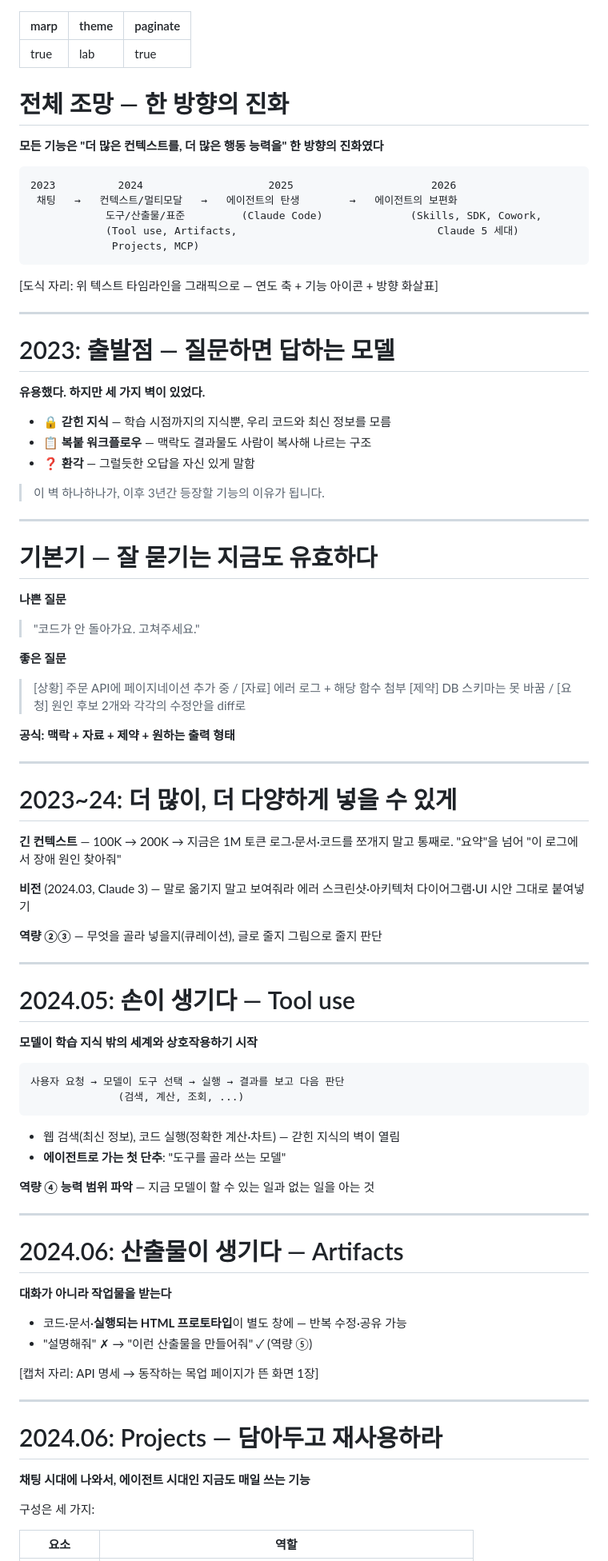
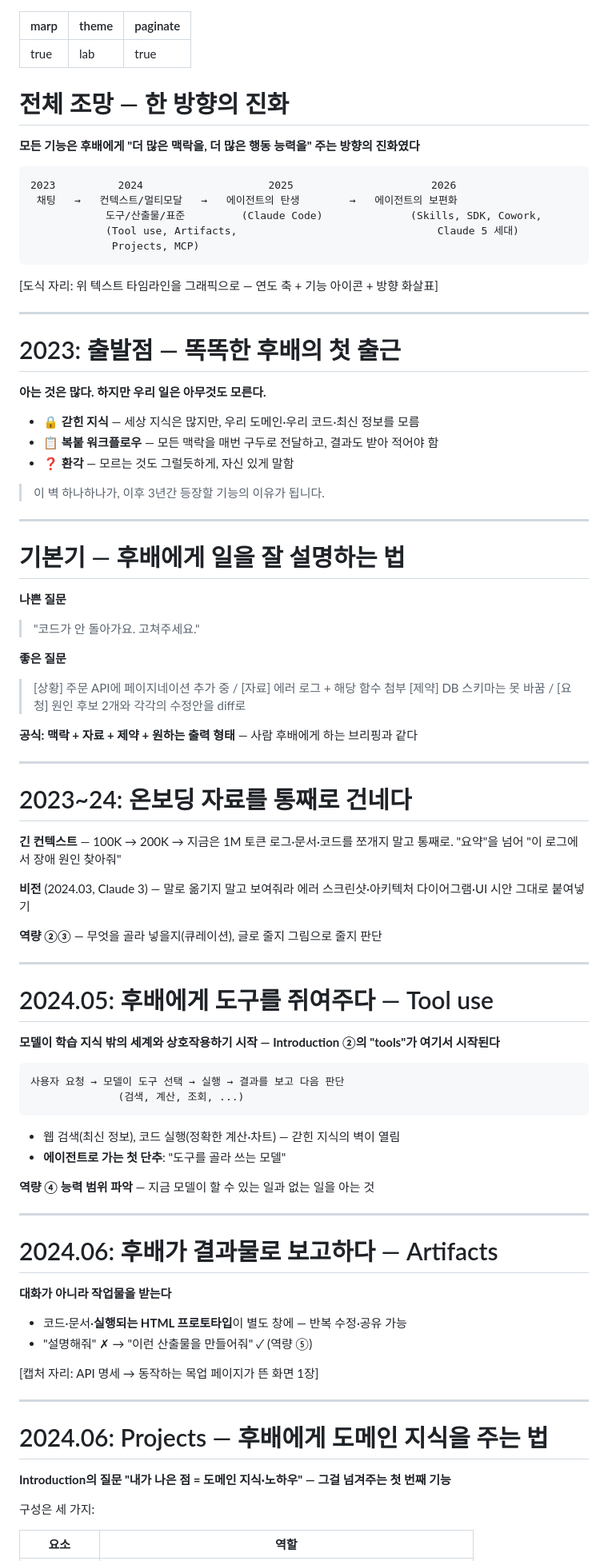
Before and after one commit to epii2zero/claude_guide, a Markdown page: slides/part1-draft.md, the part around one of its changes. Shown at 80% size. Drawn GitHub-style.

````diff
--- a/slides/part1-draft.md
+++ b/slides/part1-draft.md
@@ -7,15 +7,19 @@ paginate: true
 <!--
 Part 1 슬라이드 초안 (#4~15, 40분)
 
+- 인트로의 "IQ 150+ 후배" 프레임을 관통시킨 버전: 각 기능을 "후배에게 무엇을
+  주는가"로 읽고, Introduction ②의 매핑을 해당 장에서 회수한다 —
+  instructions(#6→#10), memory(#10), tools(#8), MCP(#13), harness(#14),
+  검증·권한(#15). skills는 Part 2에서 완성.
 - 이 파일은 Marp 소스이자 문안 초안이다. 문안 확정 후 테마·도식만 입힌다.
 - 각 슬라이드의 HTML 주석은 Marp 프레젠터 노트로 렌더링된다 (스피커 노트 + 시간).
 - [도식 자리], [시연 자리] 표시는 제작 단계에서 교체.
-- 렌더: npx @marp-team/marp-cli slides/part1-draft.md -o part1.pdf
+- 렌더: npx @marp-team/marp-cli slides/part1-draft.md --theme-set slides/themes/lab.css -o part1.pdf
 -->
 
 # 전체 조망 — 한 방향의 진화
 
-**모든 기능은 "더 많은 컨텍스트를, 더 많은 행동 능력을" 한 방향의 진화였다**
+**모든 기능은 후배에게 "더 많은 맥락을, 더 많은 행동 능력을" 주는 방향의 진화였다**
 
 ```
 2023          2024                    2025                      2026
@@ -30,19 +34,21 @@ Part 1 슬라이드 초안 (#4~15, 40분)
 <!--
 #4 | 2분
 - "지금부터 40분간 이 타임라인을 왼쪽에서 오른쪽으로 걷습니다."
+- 인트로의 후배 은유를 이어받는 장: "Introduction의 두 질문(무엇을 주고,
+  어떻게 맡길까)에 업계가 3년간 내놓은 답이 이 타임라인입니다."
 - 각 기능이 "왜 나왔는지"를 보면 언제 써야 하는지도 알게 된다는 프레임 제시.
 - 여기서는 조망만, 세부는 다음 장부터. 뒤에서 이 그림이 다시 나온다고 예고.
 -->
 
 ---
 
-# 2023: 출발점 — 질문하면 답하는 모델
+# 2023: 출발점 — 똑똑한 후배의 첫 출근
 
-**유용했다. 하지만 세 가지 벽이 있었다.**
+**아는 것은 많다. 하지만 우리 일은 아무것도 모른다.**
 
-- 🔒 **갇힌 지식** — 학습 시점까지의 지식뿐, 우리 코드와 최신 정보를 모름
-- 📋 **복붙 워크플로우** — 맥락도 결과물도 사람이 복사해 나르는 구조
-- ❓ **환각** — 그럴듯한 오답을 자신 있게 말함
+- 🔒 **갇힌 지식** — 세상 지식은 많지만, 우리 도메인·우리 코드·최신 정보를 모름
+- 📋 **복붙 워크플로우** — 모든 맥락을 매번 구두로 전달하고, 결과도 받아 적어야 함
+- ❓ **환각** — 모르는 것도 그럴듯하게, 자신 있게 말함
 
 > 이 벽 하나하나가, 이후 3년간 등장할 기능의 이유가 됩니다.
 
@@ -56,7 +62,7 @@ Part 1 슬라이드 초안 (#4~15, 40분)
 
 ---
 
-# 기본기 — 잘 묻기는 지금도 유효하다
+# 기본기 — 후배에게 일을 잘 설명하는 법
 
 **나쁜 질문**
 > "코드가 안 돌아가요. 고쳐주세요."
@@ -65,21 +71,23 @@ Part 1 슬라이드 초안 (#4~15, 40분)
 > [상황] 주문 API에 페이지네이션 추가 중 / [자료] 에러 로그 + 해당 함수 첨부
 > [제약] DB 스키마는 못 바꿈 / [요청] 원인 후보 2개와 각각의 수정안을 diff로
 
-**공식: 맥락 + 자료 + 제약 + 원하는 출력 형태**
+**공식: 맥락 + 자료 + 제약 + 원하는 출력 형태** — 사람 후배에게 하는 브리핑과 같다
 
 <!--
 #6 | 6분 (시연 3분 포함)
 - [시연 자리] 두 질문을 실제로 던져 응답 차이를 보여준다 (part1-demos.md 시연 1).
-- 시연 후: "차이는 모델 성능이 아니라 입력의 질입니다."
+- 시연 후: "차이는 모델 성능이 아니라 입력의 질입니다. 똑똑한 후배도
+  브리핑 없이는 일을 못 합니다."
 - 역량 ① 잘 묻기 — 이 발표에서 시대마다 "필요해진 역량"을 하나씩 짚겠다고 안내.
 - 시스템 프롬프트(2023.11, Claude 2.1): 매번 반복하던 역할·규칙을 대화에서
-  분리해 고정한 첫걸음. **복선**: "반복하는 지시를 담아두려는 이 흐름,
-  기억해두세요. 오늘 발표 후반부(스킬)까지 이어집니다."
+  분리해 고정한 첫걸음 — Introduction ②에서 본 **instructions**의 출발점.
+  **복선**: "반복하는 지시를 담아두려는 이 흐름, 기억해두세요.
+  오늘 발표 후반부(스킬)까지 이어집니다."
 -->
 
 ---
 
-# 2023~24: 더 많이, 더 다양하게 넣을 수 있게
+# 2023~24: 온보딩 자료를 통째로 건네다
 
 **긴 컨텍스트** — 100K → 200K → 지금은 1M 토큰
 로그·문서·코드를 쪼개지 말고 통째로. "요약"을 넘어 "이 로그에서 장애 원인 찾아줘"
@@ -99,9 +107,9 @@ Part 1 슬라이드 초안 (#4~15, 40분)
 
 ---
 
-# 2024.05: 손이 생기다 — Tool use
+# 2024.05: 후배에게 도구를 쥐여주다 — Tool use
 
-**모델이 학습 지식 밖의 세계와 상호작용하기 시작**
+**모델이 학습 지식 밖의 세계와 상호작용하기 시작 — Introduction ②의 "tools"가 여기서 시작된다**
 
 ```
 사용자 요청 → 모델이 도구 선택 → 실행 → 결과를 보고 다음 판단
@@ -123,7 +131,7 @@ Part 1 슬라이드 초안 (#4~15, 40분)
 
 ---
 
-# 2024.06: 산출물이 생기다 — Artifacts
+# 2024.06: 후배가 결과물로 보고하다 — Artifacts
 
 **대화가 아니라 작업물을 받는다**
 
@@ -141,9 +149,9 @@ Part 1 슬라이드 초안 (#4~15, 40분)
 
 ---
 
-# 2024.06: Projects — 담아두고 재사용하라
+# 2024.06: Projects — 후배에게 도메인 지식을 주는 법
 
-**채팅 시대에 나와서, 에이전트 시대인 지금도 매일 쓰는 기능**
+**Introduction의 질문 "내가 나은 점 = 도메인 지식·노하우" — 그걸 넘겨주는 첫 번째 기능**
 
 구성은 세 가지:
 
````
Also changed, not shown: other parts of slides/part1-draft.md (+20 -13 lines), slides/outline.md (+4 -0 lines), slides/part1-en-draft.md (+36 -28 lines).
